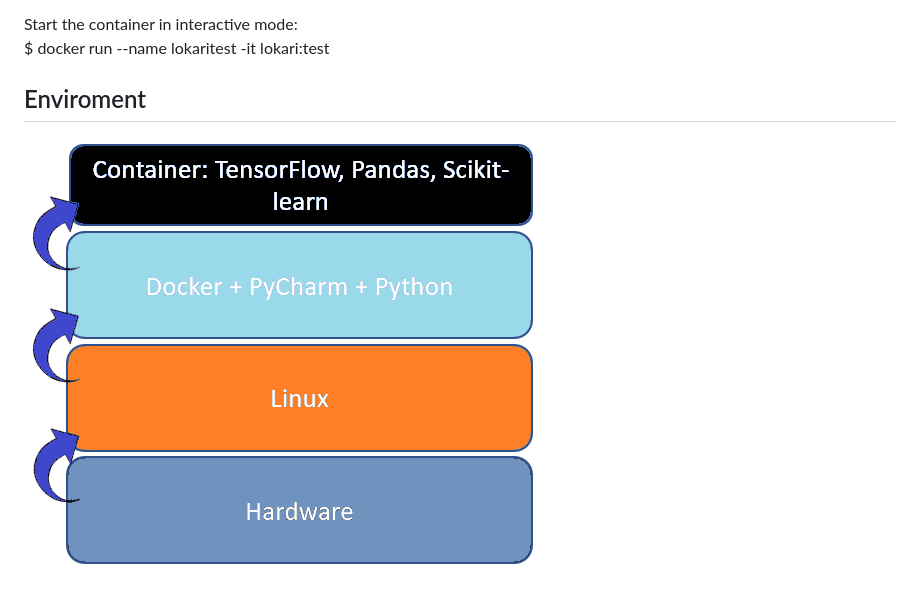
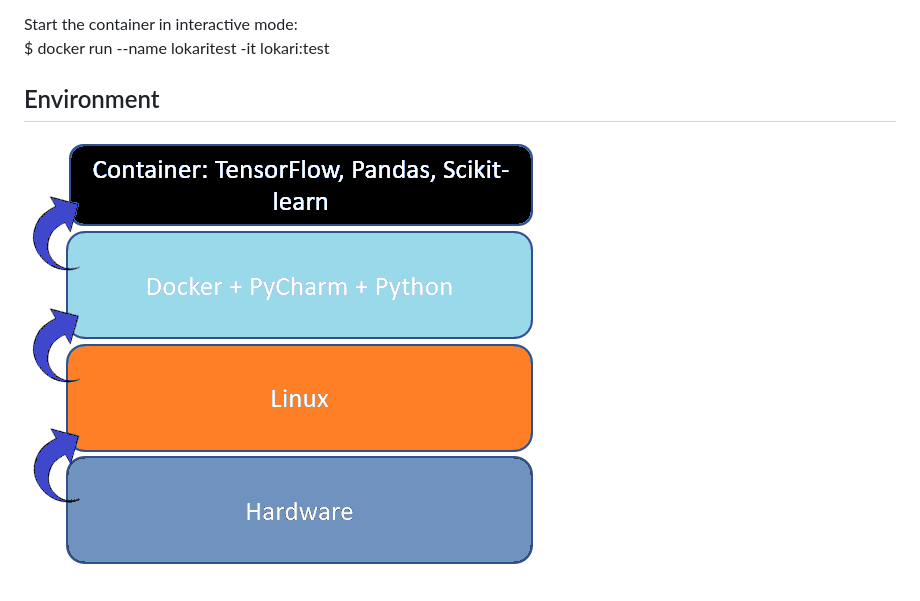
Before and after one commit to Dunttus/AI-Project, a Markdown page: docker/README.md, the part around the change. GitHub-like rendering.

Commit message:
Fixed some spelling errors

```diff
--- a/docker/README.md
+++ b/docker/README.md
@@ -11,5 +11,5 @@ $ docker build -t lokari:test .
 Start the container in interactive mode:
 $ docker run --name lokaritest -it lokari:test
 
-## Enviroment
-![Enviroment picture](./img/Enviroment.PNG)
+## Environment
+![Environment picture](./img/environment.PNG)
```
Also changed, not shown: docker/img/environment.PNG (renamed from docker/img/Enviroment.PNG).
